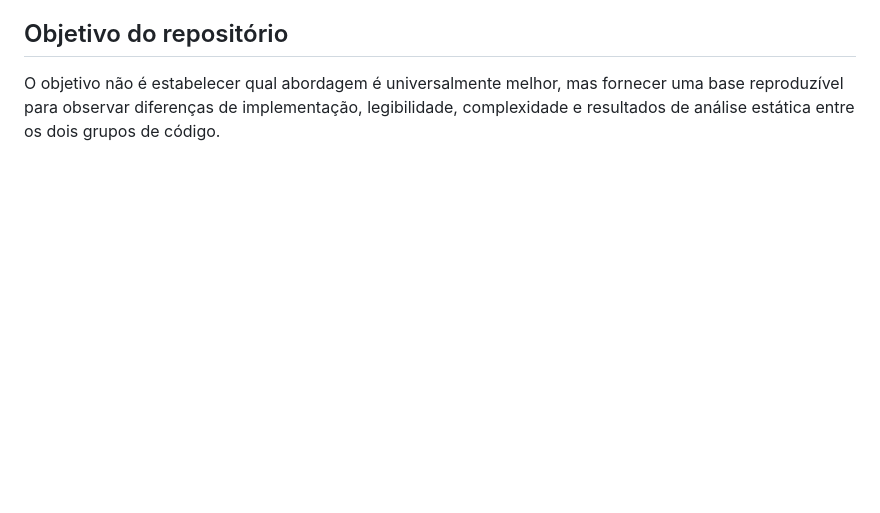
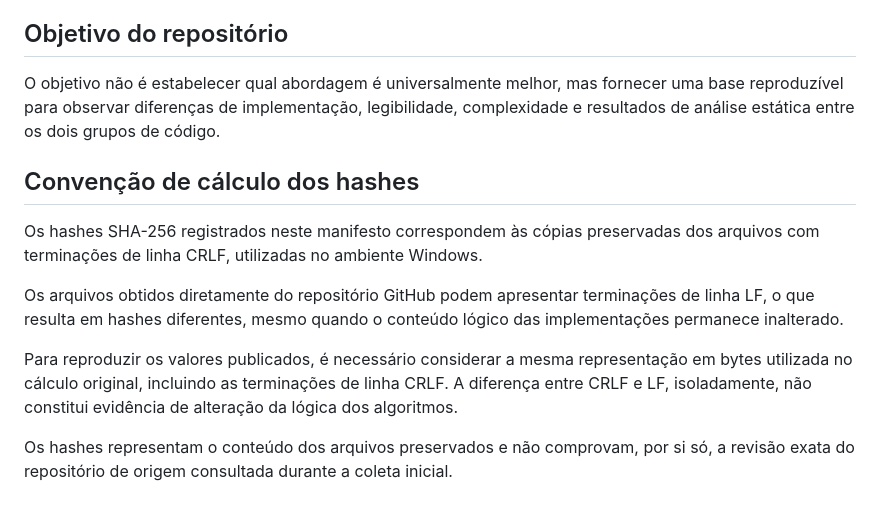
Before and after one commit to AllanJoseDiabetic/Codigos-TCC, a Markdown page: README.md, the part around the change. GitHub-like rendering; blank space fills up the shorter version.

Commit message:
Document hash calculation conventions in README
Added section on hash calculation conventions and line endings.

```diff
--- a/README.md
+++ b/README.md
@@ -155,3 +155,13 @@ O objetivo não é estabelecer qual abordagem é universalmente melhor, mas
 fornecer uma base reproduzível para observar diferenças de implementação,
 legibilidade, complexidade e resultados de análise estática entre os dois
 grupos de código.
+
+## Convenção de cálculo dos hashes
+
+Os hashes SHA-256 registrados neste manifesto correspondem às cópias preservadas dos arquivos com terminações de linha CRLF, utilizadas no ambiente Windows.
+
+Os arquivos obtidos diretamente do repositório GitHub podem apresentar terminações de linha LF, o que resulta em hashes diferentes, mesmo quando o conteúdo lógico das implementações permanece inalterado.
+
+Para reproduzir os valores publicados, é necessário considerar a mesma representação em bytes utilizada no cálculo original, incluindo as terminações de linha CRLF. A diferença entre CRLF e LF, isoladamente, não constitui evidência de alteração da lógica dos algoritmos.
+
+Os hashes representam o conteúdo dos arquivos preservados e não comprovam, por si só, a revisão exata do repositório de origem consultada durante a coleta inicial.
```
